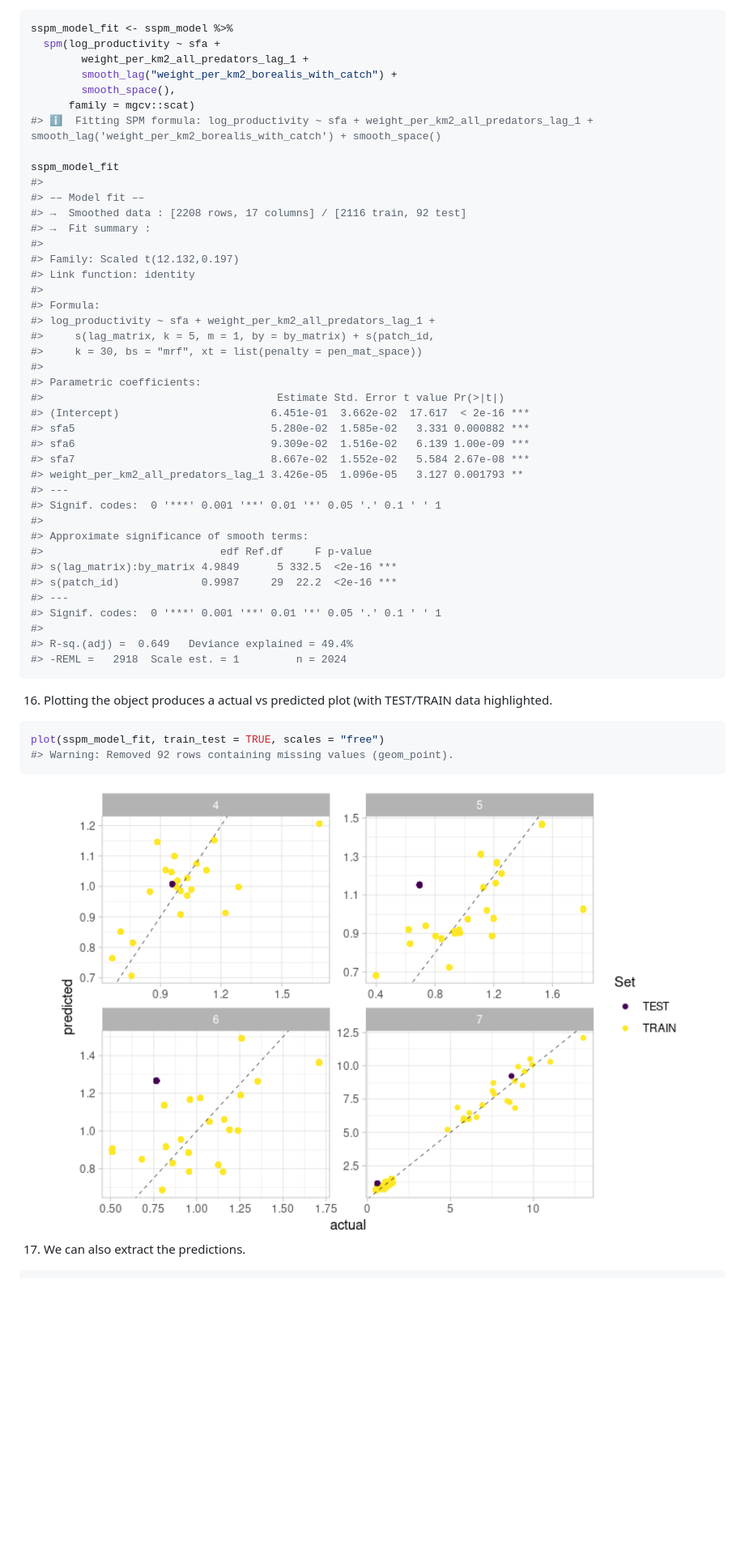
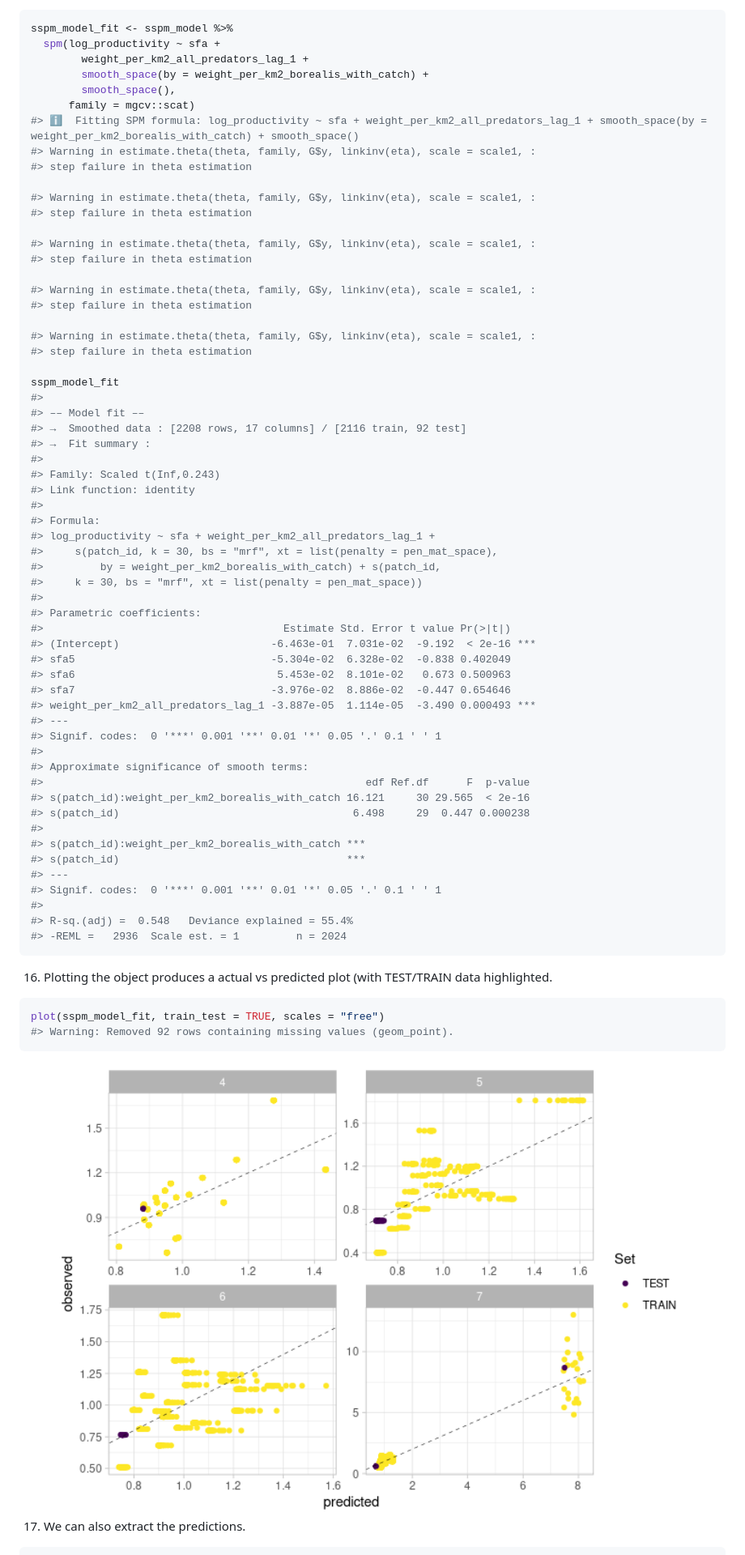
Before and after one commit to pedersen-fisheries-lab/sspm, a Markdown page: README.md, the part around the change printed below. Shown: that part at 81% size. GitHub-like rendering; pictures changed too: man/figures/README-unnamed-chunk-21-1.png; blank space fills up the shorter version.

````diff
--- a/README.md
+++ b/README.md
@@ -402,10 +402,24 @@ sspm_model
 sspm_model_fit <- sspm_model %>%
   spm(log_productivity ~ sfa +
         weight_per_km2_all_predators_lag_1 +
-        smooth_lag("weight_per_km2_borealis_with_catch") +
+        smooth_space(by = weight_per_km2_borealis_with_catch) +
         smooth_space(),
       family = mgcv::scat)
-#> ℹ  Fitting SPM formula: log_productivity ~ sfa + weight_per_km2_all_predators_lag_1 + smooth_lag('weight_per_km2_borealis_with_catch') + smooth_space()
+#> ℹ  Fitting SPM formula: log_productivity ~ sfa + weight_per_km2_all_predators_lag_1 + smooth_space(by = weight_per_km2_borealis_with_catch) + smooth_space()
+#> Warning in estimate.theta(theta, family, G$y, linkinv(eta), scale = scale1, :
+#> step failure in theta estimation
+
+#> Warning in estimate.theta(theta, family, G$y, linkinv(eta), scale = scale1, :
+#> step failure in theta estimation
+
+#> Warning in estimate.theta(theta, family, G$y, linkinv(eta), scale = scale1, :
+#> step failure in theta estimation
+
+#> Warning in estimate.theta(theta, family, G$y, linkinv(eta), scale = scale1, :
+#> step failure in theta estimation
+
+#> Warning in estimate.theta(theta, family, G$y, linkinv(eta), scale = scale1, :
+#> step failure in theta estimation
 
 sspm_model_fit
 #>
@@ -413,33 +427,37 @@ sspm_model_fit
 #> →  Smoothed data : [2208 rows, 17 columns] / [2116 train, 92 test]
 #> →  Fit summary :
 #>
-#> Family: Scaled t(12.132,0.197)
+#> Family: Scaled t(Inf,0.243)
 #> Link function: identity
 #>
 #> Formula:
 #> log_productivity ~ sfa + weight_per_km2_all_predators_lag_1 +
-#>     s(lag_matrix, k = 5, m = 1, by = by_matrix) + s(patch_id,
+#>     s(patch_id, k = 30, bs = "mrf", xt = list(penalty = pen_mat_space),
+#>         by = weight_per_km2_borealis_with_catch) + s(patch_id,
 #>     k = 30, bs = "mrf", xt = list(penalty = pen_mat_space))
 #>
 #> Parametric coefficients:
-#>                                     Estimate Std. Error t value Pr(>|t|)
-#> (Intercept)                        6.451e-01  3.662e-02  17.617  < 2e-16 ***
-#> sfa5                               5.280e-02  1.585e-02   3.331 0.000882 ***
-#> sfa6                               9.309e-02  1.516e-02   6.139 1.00e-09 ***
-#> sfa7                               8.667e-02  1.552e-02   5.584 2.67e-08 ***
-#> weight_per_km2_all_predators_lag_1 3.426e-05  1.096e-05   3.127 0.001793 **
+#>                                      Estimate Std. Error t value Pr(>|t|)
+#> (Intercept)                        -6.463e-01  7.031e-02  -9.192  < 2e-16 ***
+#> sfa5                               -5.304e-02  6.328e-02  -0.838 0.402049
+#> sfa6                                5.453e-02  8.101e-02   0.673 0.500963
+#> sfa7                               -3.976e-02  8.886e-02  -0.447 0.654646
+#> weight_per_km2_all_predators_lag_1 -3.887e-05  1.114e-05  -3.490 0.000493 ***
 #> ---
 #> Signif. codes:  0 '***' 0.001 '**' 0.01 '*' 0.05 '.' 0.1 ' ' 1
 #>
 #> Approximate significance of smooth terms:
-#>                            edf Ref.df     F p-value
-#> s(lag_matrix):by_matrix 4.9849      5 332.5  <2e-16 ***
-#> s(patch_id)             0.9987     29  22.2  <2e-16 ***
+#>                                                   edf Ref.df      F  p-value
+#> s(patch_id):weight_per_km2_borealis_with_catch 16.121     30 29.565  < 2e-16
+#> s(patch_id)                                     6.498     29  0.447 0.000238
+#>
+#> s(patch_id):weight_per_km2_borealis_with_catch ***
+#> s(patch_id)                                    ***
 #> ---
 #> Signif. codes:  0 '***' 0.001 '**' 0.01 '*' 0.05 '.' 0.1 ' ' 1
 #>
-#> R-sq.(adj) =  0.649   Deviance explained = 49.4%
-#> -REML =   2918  Scale est. = 1         n = 2024
+#> R-sq.(adj) =  0.548   Deviance explained = 55.4%
+#> -REML =   2936  Scale est. = 1         n = 2024
 ```
 
 16. Plotting the object produces a actual vs predicted plot (with
````
Also changed, not shown: other parts of README.md (+32 -35 lines), man/figures/README-unnamed-chunk-25-1.png, man/figures/README-unnamed-chunk-26-1.png, man/figures/README-unnamed-chunk-26-2.png, man/figures/README-unnamed-chunk-27-1.png, 1 other file.
